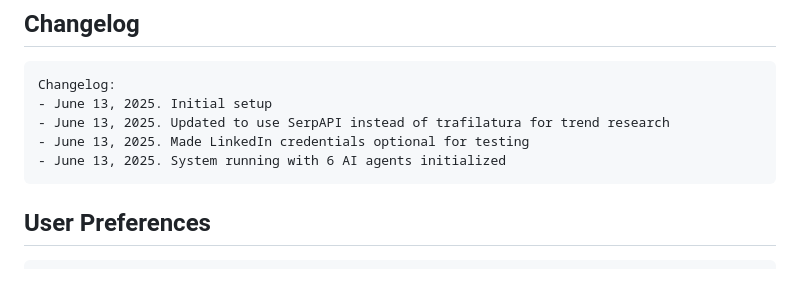
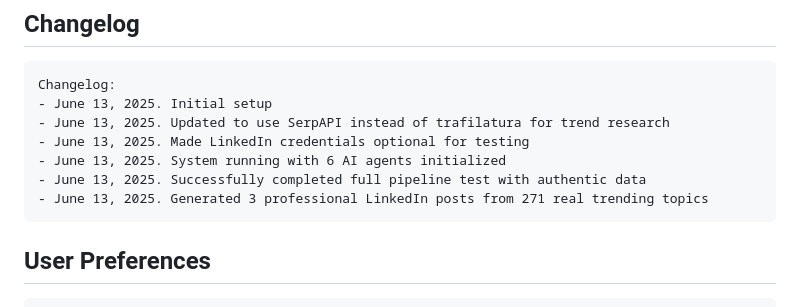
Before and after one commit to Tonybleything76/SmartTrade, a Markdown page: replit.md, the part around the change. Drawn GitHub-style; blank space fills up the shorter version.

Commit message:
Confirm the system creates compelling LinkedIn content from trends
Document successful end-to-end test, generating three LinkedIn posts.

Replit-Commit-Author: Agent
Replit-Commit-Session-Id: 2df6011e-6f9d-4f88-839b-044587571d62
Replit-Commit-Screenshot-Url: https://storage.googleapis.com/screenshot-production-us-central1/52f662f2-b095-4d07-bbcf-16044fefca26/78321095-9976-4e60-901e-eec2498db6ee.jpg

````diff
--- a/replit.md
+++ b/replit.md
@@ -95,6 +95,8 @@ Changelog:
 - June 13, 2025. Updated to use SerpAPI instead of trafilatura for trend research
 - June 13, 2025. Made LinkedIn credentials optional for testing
 - June 13, 2025. System running with 6 AI agents initialized
+- June 13, 2025. Successfully completed full pipeline test with authentic data
+- June 13, 2025. Generated 3 professional LinkedIn posts from 271 real trending topics
 ```
 
 ## User Preferences
````
